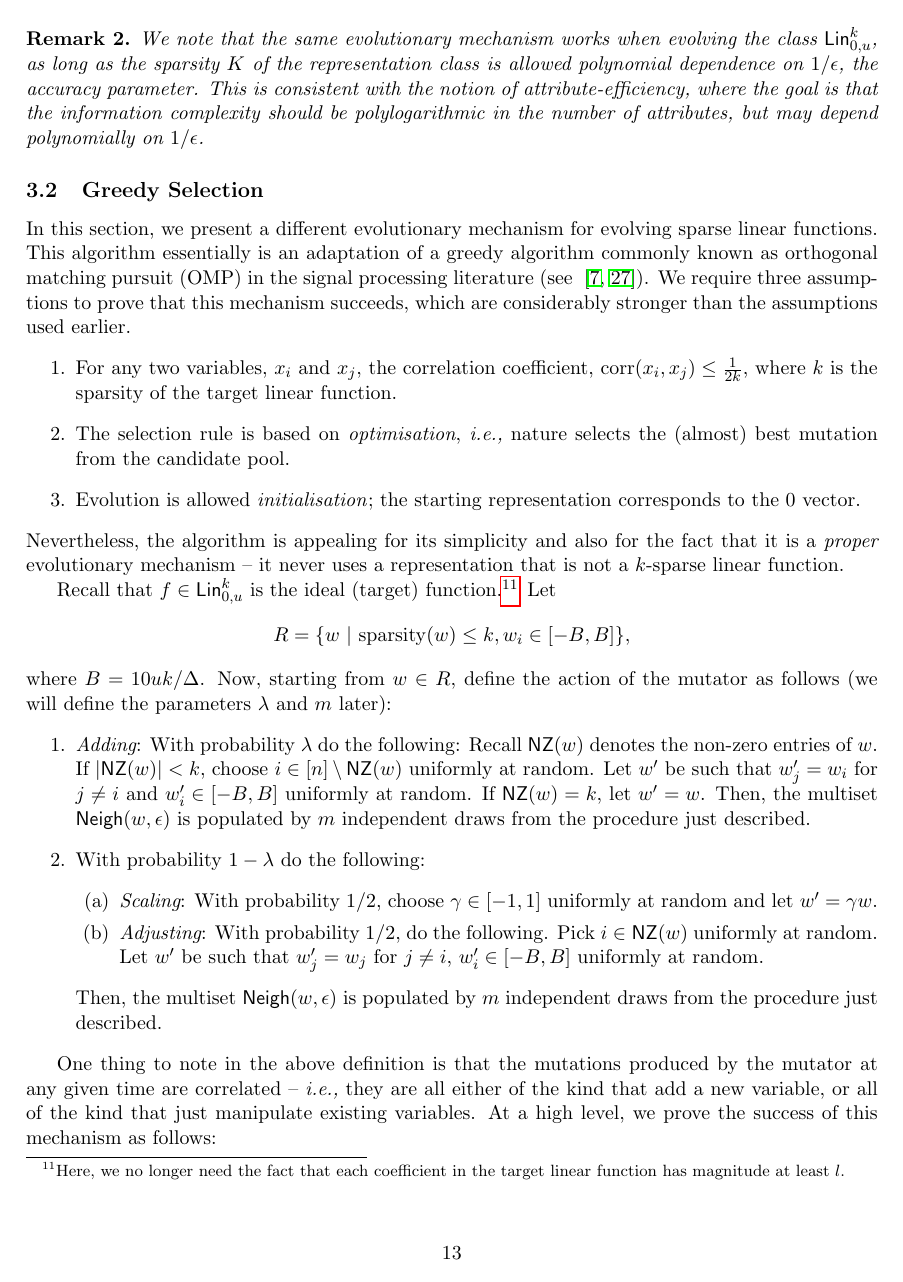
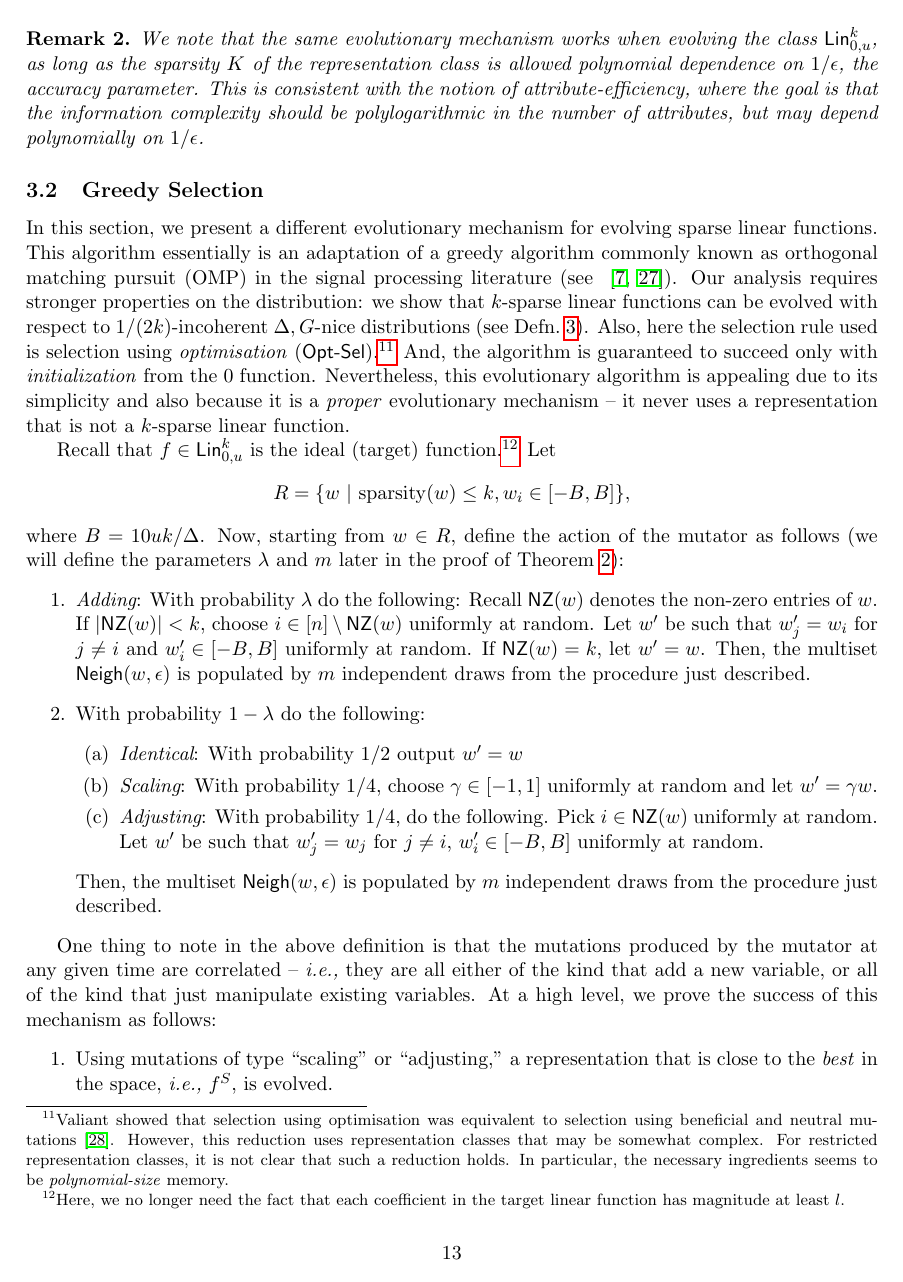
Before and after one commit to elaine84/evolve, a LaTeX paper (latex/main.tex, which reads latex/files/greedy.tex): page 13 of 23. Compiled offline with pdfLaTeX.

Commit message:
greegy thm

```diff
--- a/latex/files/greedy.tex
+++ b/latex/files/greedy.tex
@@ -1,28 +1,22 @@
 In this section, we present a different evolutionary mechanism for evolving
 sparse linear functions. This algorithm essentially is an adaptation of a greedy
 algorithm commonly known as orthogonal matching pursuit (OMP) in the signal
-processing literature (see ~\cite{Donoho:2006-recovery, Tropp:2004-greed}). We
-require three assumptions to prove that this mechanism succeeds, which are
-considerably stronger than the assumptions used earlier.
-%%
-%%
-\begin{enumerate}
-%
-\item For any two variables, $x_i$ and $x_j$, the correlation coefficient,
-$\corr(x_i, x_j) \leq \frac{1}{2k}$,
-where $k$ is the sparsity of the target linear function.
-%
-\item The selection rule is based on \emph{optimisation}, \ie nature selects the
-(almost) best mutation from the candidate pool.
-%
-\item Evolution is allowed \emph{initialisation}; the starting representation
-corresponds to the $0$ vector.
-%
-\end{enumerate}
-
-\noindent Nevertheless, the algorithm is appealing for its simplicity and also
-for the fact that it is a \emph{proper} evolutionary mechanism -- it never uses
-a representation that is not a $k$-sparse linear function.
+processing literature (see ~\cite{Donoho:2006-recovery, Tropp:2004-greed}). Our
+analysis requires stronger properties on the distribution: we show that
+$k$-sparse linear functions can be evolved with respect to $1/(2k)$-incoherent
+$\Delta, G$-nice distributions (see Defn.~\ref{defn:bhutan}). Also, here the
+selection rule used is selection using \emph{optimisation}
+($\optsel$).\footnote{Valiant showed that selection using optimisation was
+equivalent to selection using beneficial and neutral
+mutations~\cite{Valiant:2009-evolvability}. However, this reduction uses
+representation classes that may be somewhat complex. For restricted
+representation classes, it is not clear that such a reduction holds. In
+particular, the necessary ingredients seems to be \emph{polynomial-size}
+memory.} And, the algorithm is guaranteed to succeed only with
+\emph{initialization} from the $0$ function.  Nevertheless, this evolutionary
+algorithm is appealing due to its simplicity and also because it is a
+\emph{proper} evolutionary mechanism -- it never uses a representation that is
+not a $k$-sparse linear function.
 
 Recall that $f \in  \lin^k_{0, u}$ is the ideal (target)
 function.\footnote{Here, we no longer need the fact that each coefficient in the
@@ -31,7 +25,8 @@ target linear function has magnitude at least $l$.} Let
 \[ R = \{w ~|~ \sparsity(w) \leq k, w_i \in [-B, B] \}, \]
 %
 where $B = 10uk/\Delta$. Now, starting from $w \in R$, define the action of the
-mutator as follows (we will define the parameters $\lambda$ and $m$ later):
+mutator as follows (we will define the parameters $\lambda$ and $m$ later in the
+proof of Theorem~\ref{thm:greedy}):
 %%
 \begin{enumerate}
 %%
@@ -45,10 +40,11 @@ populated by $m$ independent draws from the procedure just described.
 \item With probability $1 - \lambda$ do the following:
 %
 \begin{enumerate}
-\item {\em Scaling}: With probability $1/2$, choose $\gamma \in [-1, 1]$ uniformly at
+\item {\em Identical}: With probability $1/2$ output $w^\prime = w$
+\item {\em Scaling}: With probability $1/4$, choose $\gamma \in [-1, 1]$ uniformly at
 random and let $w^\prime = \gamma w$.
 %
-\item {\em Adjusting}: With probability $1/2$, do the following.  Pick $i \in \NZ(w)$
+\item {\em Adjusting}: With probability $1/4$, do the following.  Pick $i \in \NZ(w)$
 uniformly at random.  Let $w^\prime$ be such that $w^\prime_j = w_j$ for $j \neq
 i$, $w^\prime_i \in [-B, B]$ uniformly at random.
 \end{enumerate}
```
Also changed, not shown: latex/files/greedy.tex (10 more changed lines).
